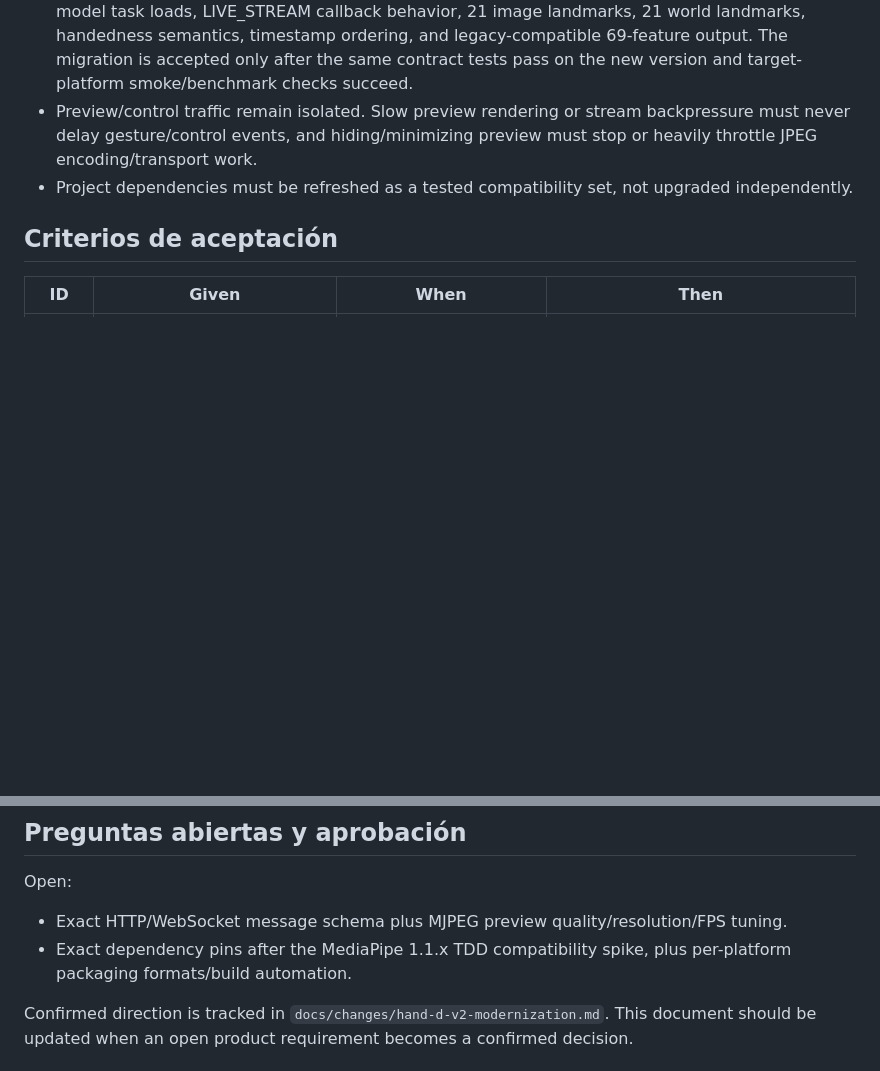
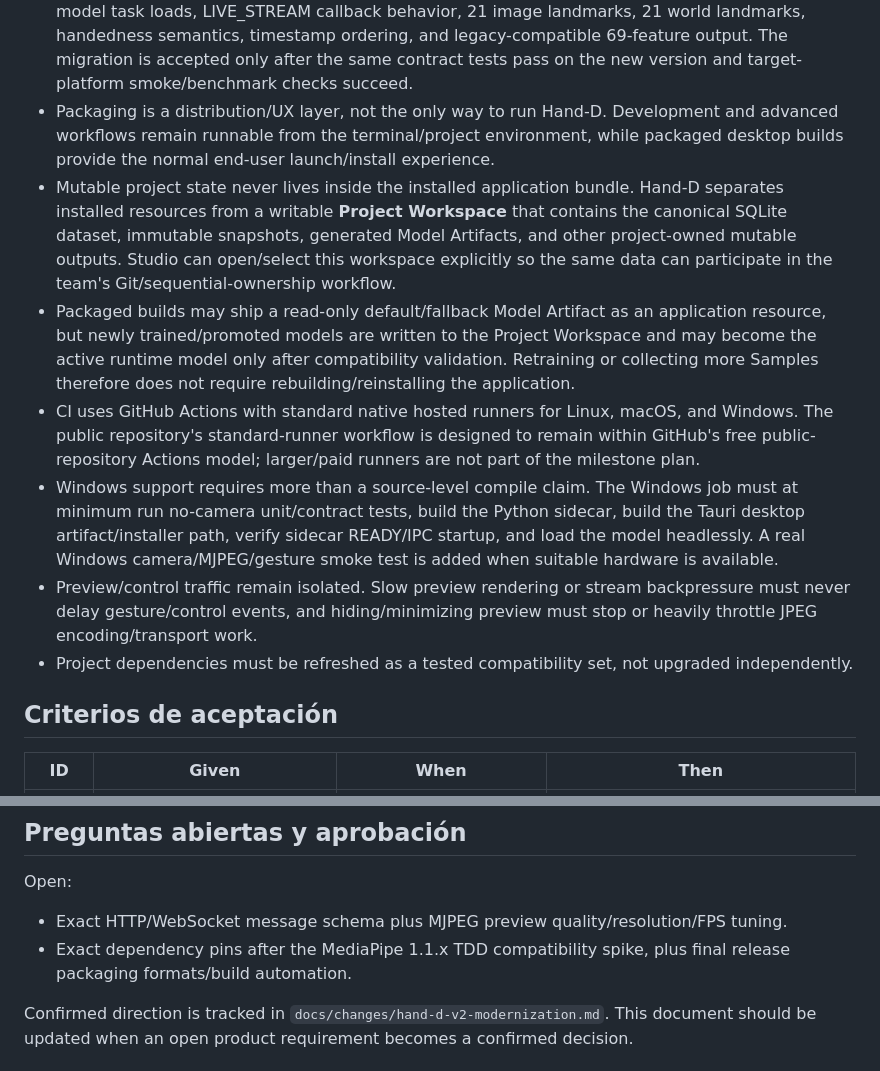
Before and after one commit to Abyss-Jc/Hand-D, a Markdown page: docs/requirements/hand-d-v2.md, 2 parts joined by grey strips. Drawn GitHub-style; blank space fills up the shorter version.

Commit message:
docs: separate packaged app from mutable workspace

```diff
--- a/docs/requirements/hand-d-v2.md
+++ b/docs/requirements/hand-d-v2.md
@@ -74,6 +74,11 @@ The October 13 milestone is not a complete rewrite. It is a vertical slice that
 - The v2 desktop target matrix includes all three major desktop operating systems: Linux x86-64, macOS Apple Silicon (arm64), and Windows x86-64. Validation and milestone effort prioritize Linux and macOS first because those are the actively available development/lab environments; Windows remains an intended supported target and must receive a native build/test pass rather than being claimed from source compatibility alone.
 - The packaged Python sidecar standardizes on Python 3.13 for the milestone. Developer host Python versions are not part of the runtime contract; local development uses a project-managed Python 3.13 environment and packaged builds embed the sidecar runtime/dependencies.
 - MediaPipe migration from the current 0.10.x line to 1.1.x is prototype/TDD-gated. Before changing production runtime code, tests capture the current Hand Landmarker/Feature Transform contract: model task loads, LIVE_STREAM callback behavior, 21 image landmarks, 21 world landmarks, handedness semantics, timestamp ordering, and legacy-compatible 69-feature output. The migration is accepted only after the same contract tests pass on the new version and target-platform smoke/benchmark checks succeed.
+- Packaging is a distribution/UX layer, not the only way to run Hand-D. Development and advanced workflows remain runnable from the terminal/project environment, while packaged desktop builds provide the normal end-user launch/install experience.
+- Mutable project state never lives inside the installed application bundle. Hand-D separates installed resources from a writable **Project Workspace** that contains the canonical SQLite dataset, immutable snapshots, generated Model Artifacts, and other project-owned mutable outputs. Studio can open/select this workspace explicitly so the same data can participate in the team's Git/sequential-ownership workflow.
+- Packaged builds may ship a read-only default/fallback Model Artifact as an application resource, but newly trained/promoted models are written to the Project Workspace and may become the active runtime model only after compatibility validation. Retraining or collecting more Samples therefore does not require rebuilding/reinstalling the application.
+- CI uses GitHub Actions with standard native hosted runners for Linux, macOS, and Windows. The public repository's standard-runner workflow is designed to remain within GitHub's free public-repository Actions model; larger/paid runners are not part of the milestone plan.
+- Windows support requires more than a source-level compile claim. The Windows job must at minimum run no-camera unit/contract tests, build the Python sidecar, build the Tauri desktop artifact/installer path, verify sidecar READY/IPC startup, and load the model headlessly. A real Windows camera/MJPEG/gesture smoke test is added when suitable hardware is available.
 - Preview/control traffic remain isolated. Slow preview rendering or stream backpressure must never delay gesture/control events, and hiding/minimizing preview must stop or heavily throttle JPEG encoding/transport work.
 - Project dependencies must be refreshed as a tested compatibility set, not upgraded independently.
 
@@ -189,7 +199,7 @@ The October 13 milestone is not a complete rewrite. It is a vertical slice that
 Open:
 
 - Exact HTTP/WebSocket message schema plus MJPEG preview quality/resolution/FPS tuning.
-- Exact dependency pins after the MediaPipe 1.1.x TDD compatibility spike, plus per-platform packaging formats/build automation.
+- Exact dependency pins after the MediaPipe 1.1.x TDD compatibility spike, plus final release packaging formats/build automation.
 
 Confirmed direction is tracked in `docs/changes/hand-d-v2-modernization.md`. This document should be updated when an open product requirement becomes a confirmed decision.
 
```
Also changed, not shown: other parts of docs/requirements/hand-d-v2.md (+5 -0 lines), docs/changes/hand-d-v2-modernization.md (+5 -0 lines), docs/reference/architecture.md (+15 -0 lines).
